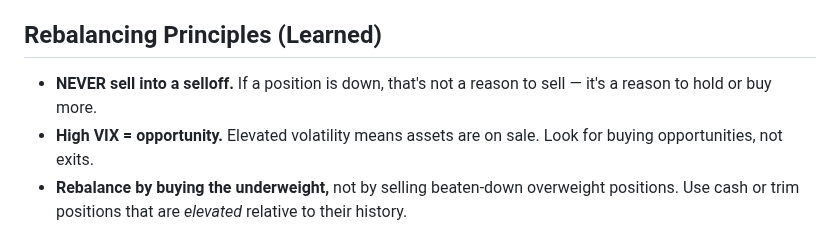
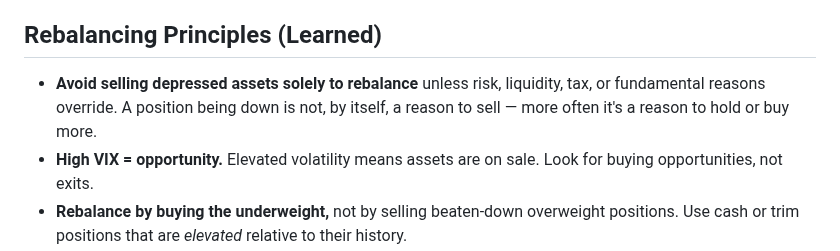
Before and after one commit to johndifini/theborg, a Markdown page: warren-bot-fett/PORTFOLIO.example.md, the part around the change. GitHub-like rendering.

Commit message:
Soften "never sell into a selloff" rebalancing principle
Replace the absolute "NEVER sell into a selloff" with conditional
guidance that allows risk, liquidity, tax, or fundamental overrides —
more appropriate for an agent and consistent with the existing NVDA
principle that already permits selling on a compelling fundamental case.

Co-Authored-By: Claude Opus 4.8 <noreply@anthropic.com>

```diff
--- a/warren-bot-fett/PORTFOLIO.example.md
+++ b/warren-bot-fett/PORTFOLIO.example.md
@@ -99,7 +99,7 @@ Categories within asset classes are **tactical, not formulaic**. Priority order:
 - **Cron thinking level:** high
 
 ## Rebalancing Principles (Learned)
-- **NEVER sell into a selloff.** If a position is down, that's not a reason to sell — it's a reason to hold or buy more.
+- **Avoid selling depressed assets solely to rebalance** unless risk, liquidity, tax, or fundamental reasons override. A position being down is not, by itself, a reason to sell — more often it's a reason to hold or buy more.
 - **High VIX = opportunity.** Elevated volatility means assets are on sale. Look for buying opportunities, not exits.
 - **Rebalance by buying the underweight,** not by selling beaten-down overweight positions. Use cash or trim positions that are *elevated* relative to their history.
 - **High-conviction holdings:** If you have a core holding you want to keep through drift, name it here and require a fundamental case before any sell recommendation. "Rebalancing drift" alone is never a sufficient reason.
```
